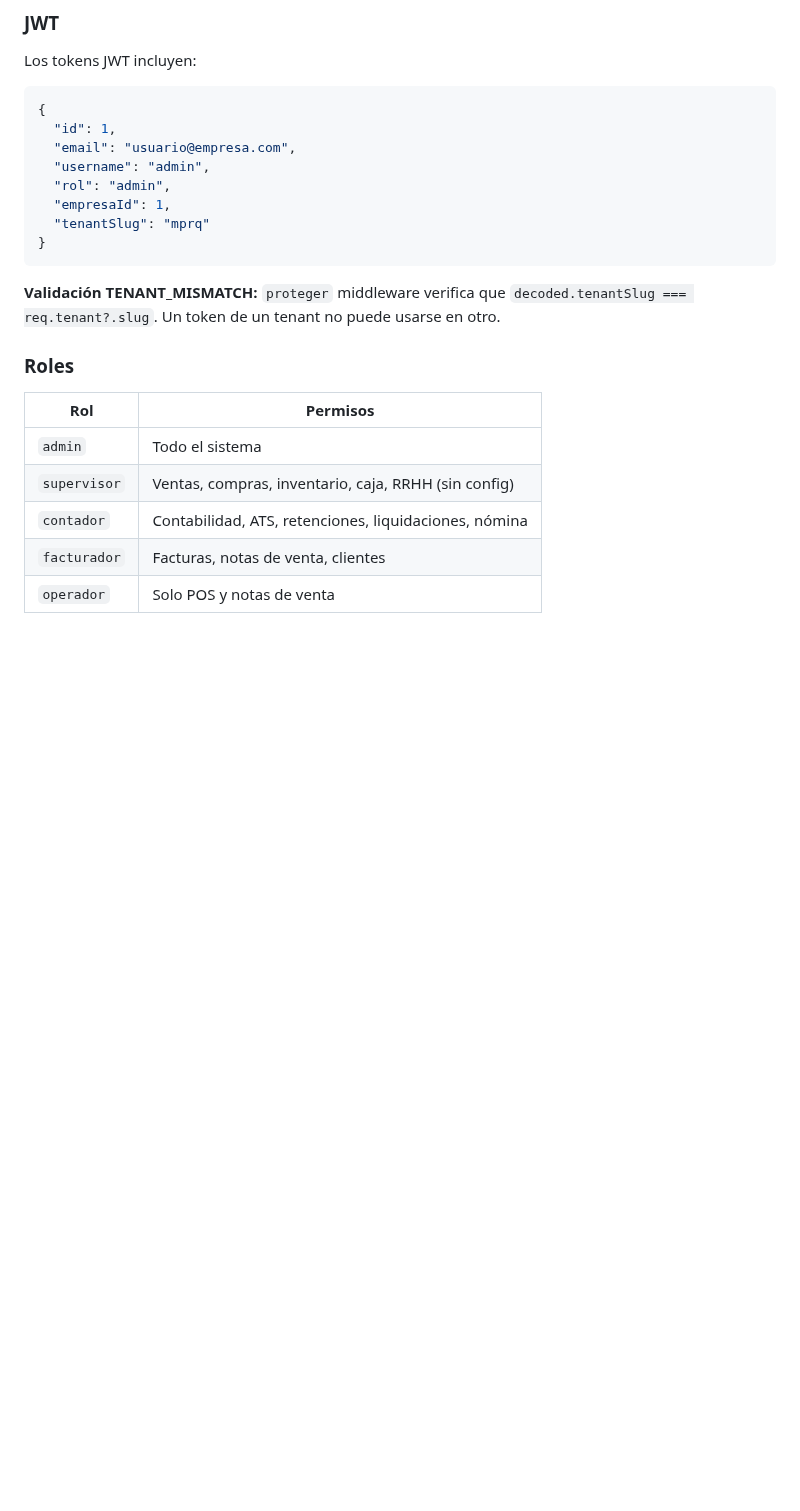
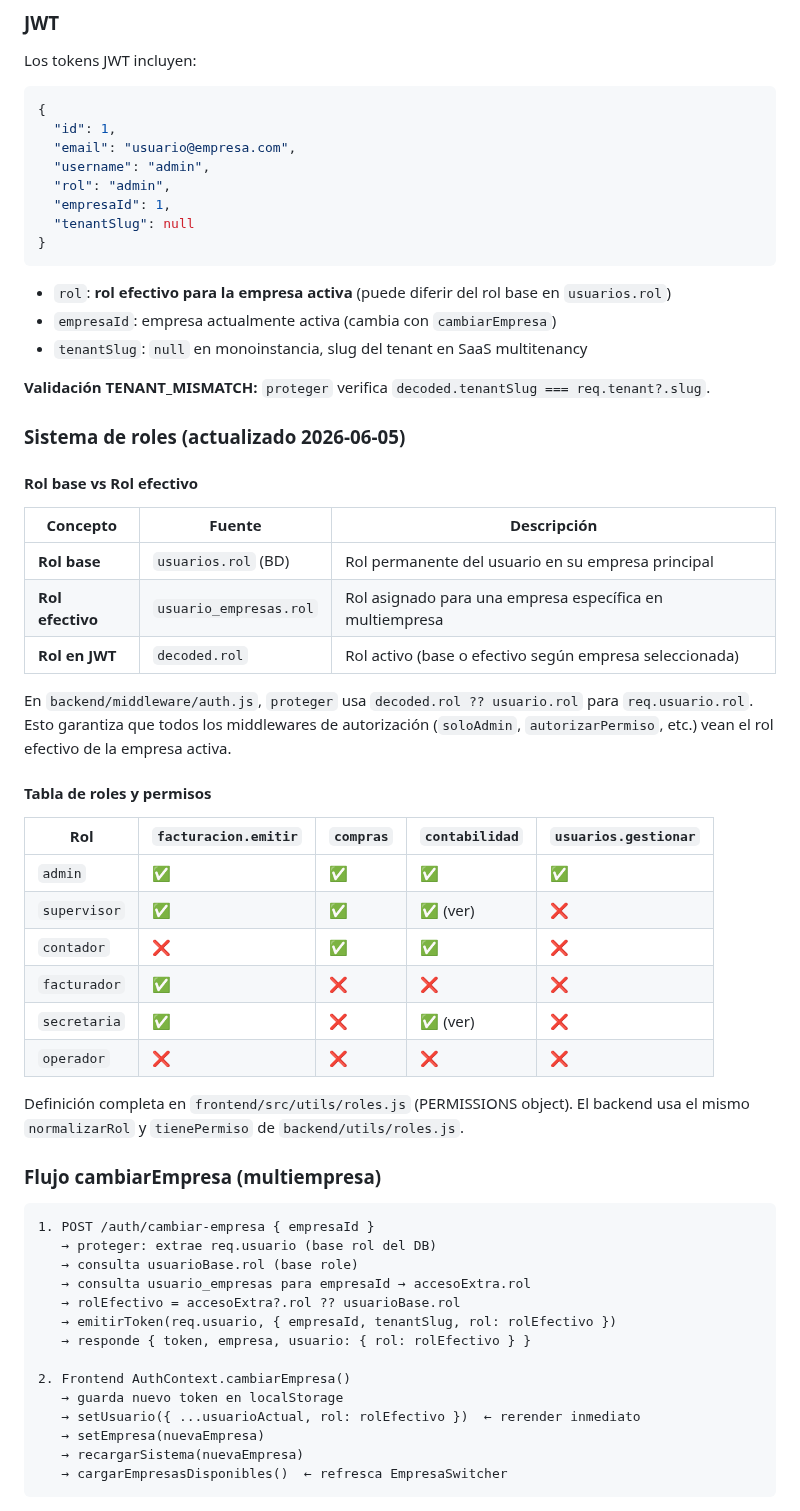
Before and after one commit to raocampo/AELAERP, a Markdown page: docs/manual-tecnico.md, the part around one of its changes. Drawn GitHub-style; blank space fills up the shorter version.

````diff
--- a/docs/manual-tecnico.md
+++ b/docs/manual-tecnico.md
@@ -314,18 +314,60 @@ Los tokens JWT incluyen:
   "username": "admin",
   "rol": "admin",
   "empresaId": 1,
-  "tenantSlug": "mprq"
+  "tenantSlug": null
 }
 ```
 
-**Validación TENANT_MISMATCH:** `proteger` middleware verifica que `decoded.tenantSlug === req.tenant?.slug`. Un token de un tenant no puede usarse en otro.
+- `rol`: **rol efectivo para la empresa activa** (puede diferir del rol base en `usuarios.rol`)
+- `empresaId`: empresa actualmente activa (cambia con `cambiarEmpresa`)
+- `tenantSlug`: `null` en monoinstancia, slug del tenant en SaaS multitenancy
 
-### Roles
+**Validación TENANT_MISMATCH:** `proteger` verifica `decoded.tenantSlug === req.tenant?.slug`.
 
-| Rol | Permisos |
-|-----|---------|
-| `admin` | Todo el sistema |
-| `supervisor` | Ventas, compras, inventario, caja, RRHH (sin config) |
-| `contador` | Contabilidad, ATS, retenciones, liquidaciones, nómina |
-| `facturador` | Facturas, notas de venta, clientes |
-| `operador` | Solo POS y notas de venta |
+### Sistema de roles (actualizado 2026-06-05)
+
+#### Rol base vs Rol efectivo
+
+| Concepto | Fuente | Descripción |
+|----------|--------|-------------|
+| **Rol base** | `usuarios.rol` (BD) | Rol permanente del usuario en su empresa principal |
+| **Rol efectivo** | `usuario_empresas.rol` | Rol asignado para una empresa específica en multiempresa |
+| **Rol en JWT** | `decoded.rol` | Rol activo (base o efectivo según empresa seleccionada) |
+
+En `backend/middleware/auth.js`, `proteger` usa `decoded.rol ?? usuario.rol` para
+`req.usuario.rol`. Esto garantiza que todos los middlewares de autorización (`soloAdmin`,
+`autorizarPermiso`, etc.) vean el rol efectivo de la empresa activa.
+
+#### Tabla de roles y permisos
+
+| Rol | `facturacion.emitir` | `compras` | `contabilidad` | `usuarios.gestionar` |
+|-----|---------------------|-----------|----------------|---------------------|
+| `admin` | ✅ | ✅ | ✅ | ✅ |
+| `supervisor` | ✅ | ✅ | ✅ (ver) | ❌ |
+| `contador` | ❌ | ✅ | ✅ | ❌ |
+| `facturador` | ✅ | ❌ | ❌ | ❌ |
+| `secretaria` | ✅ | ❌ | ✅ (ver) | ❌ |
+| `operador` | ❌ | ❌ | ❌ | ❌ |
+
+Definición completa en `frontend/src/utils/roles.js` (PERMISSIONS object).
+El backend usa el mismo `normalizarRol` y `tienePermiso` de `backend/utils/roles.js`.
+
+### Flujo cambiarEmpresa (multiempresa)
+
+```
+1. POST /auth/cambiar-empresa { empresaId }
+   → proteger: extrae req.usuario (base rol del DB)
+   → consulta usuarioBase.rol (base role)
+   → consulta usuario_empresas para empresaId → accesoExtra.rol
+   → rolEfectivo = accesoExtra?.rol ?? usuarioBase.rol
+   → emitirToken(req.usuario, { empresaId, tenantSlug, rol: rolEfectivo })
+   → responde { token, empresa, usuario: { rol: rolEfectivo } }
+
+2. Frontend AuthContext.cambiarEmpresa()
+   → guarda nuevo token en localStorage
+   → setUsuario({ ...usuarioActual, rol: rolEfectivo })  ← rerender inmediato
+   → setEmpresa(nuevaEmpresa)
+   → recargarSistema(nuevaEmpresa)
+   → cargarEmpresasDisponibles()  ← refresca EmpresaSwitcher
+```
+
````
Also changed, not shown: other parts of docs/manual-tecnico.md (+14 -0 lines), docs/manual-usuario.md (+44 -5 lines), docs/pendientes-2026-06-05.md (added, +194 -0 lines).
